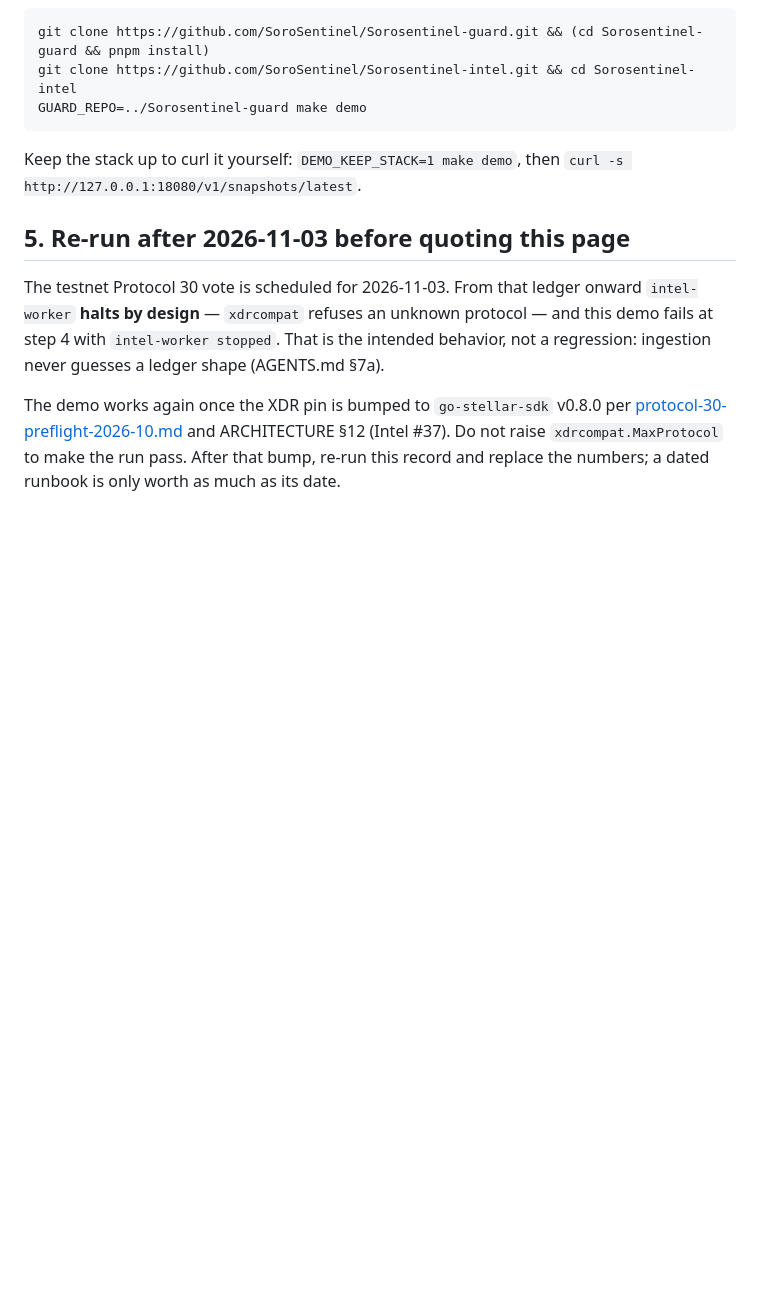
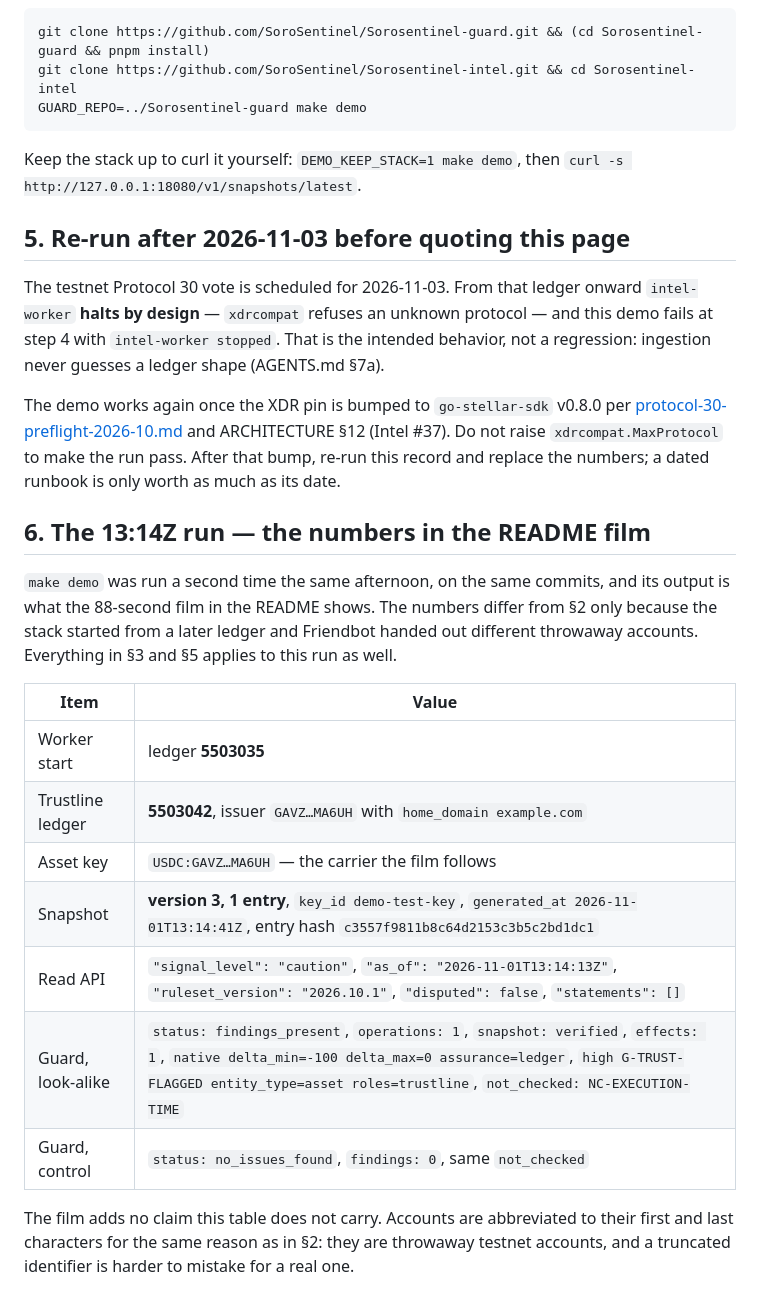
Before and after one commit to SoroSentinel/Sorosentinel-intel, a Markdown page: docs/runbooks/demo-rerun-2026-11.md, the part around the change. GitHub-like rendering; blank space fills up the shorter version.

Commit message:
docs(intel): add the 88-second product-flow film and its run numbers (#88)
Why: Intel #69 AC2 asks for a `make demo` product-flow video, and the
playbook lists it as the one submission artifact still missing. The two
films already in `media/` cover Intel alone and Scan alone; nothing showed
the whole chain in one run.

What: `media/demo-flow.mp4` (88.44 s, 1920x1080 @ 30 fps) plus its poster,
linked from the README under "Watch it work". Every line of product text in
it is verbatim stdout — no redrawn UI, no invented screen. The film shows
`"statements": []` with its reason (all twelve templates still draft, so the
renderer fails closed) and `not_checked: NC-EXECUTION-TIME` on the control
run as well as the flagged one.

Traceability: the film's numbers come from the 13:14Z run of 2026-11-01, a
second run the same afternoon as the one already recorded in
`docs/runbooks/demo-rerun-2026-11.md`. §6 adds those numbers so a viewer can
check the film against a dated record. Accounts stay abbreviated.

Invariants touched: §5 (the film's only public text is captured output and
approved-tone copy; no blocked term appears in it), §3.9 and §3.2 (the film
shows the fail-closed renderer and the not-checked line rather than implying
a clean result is a caveat-free one). No schema, verdict rule, template or
endpoint changes; no new dependency in any product repo.

Co-authored-by: Teescom <teescom@users.noreply.github.com>

```diff
--- a/docs/runbooks/demo-rerun-2026-11.md
+++ b/docs/runbooks/demo-rerun-2026-11.md
@@ -62,3 +62,19 @@ Keep the stack up to curl it yourself: `DEMO_KEEP_STACK=1 make demo`, then `curl
 The testnet Protocol 30 vote is scheduled for 2026-11-03. From that ledger onward `intel-worker` **halts by design** — `xdrcompat` refuses an unknown protocol — and this demo fails at step 4 with `intel-worker stopped`. That is the intended behavior, not a regression: ingestion never guesses a ledger shape (AGENTS.md §7a).
 
 The demo works again once the XDR pin is bumped to `go-stellar-sdk` v0.8.0 per [protocol-30-preflight-2026-10.md](protocol-30-preflight-2026-10.md) and ARCHITECTURE §12 (Intel #37). Do not raise `xdrcompat.MaxProtocol` to make the run pass. After that bump, re-run this record and replace the numbers; a dated runbook is only worth as much as its date.
+
+## 6. The 13:14Z run — the numbers in the README film
+
+`make demo` was run a second time the same afternoon, on the same commits, and its output is what the 88-second film in the README shows. The numbers differ from §2 only because the stack started from a later ledger and Friendbot handed out different throwaway accounts. Everything in §3 and §5 applies to this run as well.
+
+| Item | Value |
+|---|---|
+| Worker start | ledger **5503035** |
+| Trustline ledger | **5503042**, issuer `GAVZ…MA6UH` with `home_domain example.com` |
+| Asset key | `USDC:GAVZ…MA6UH` — the carrier the film follows |
+| Snapshot | **version 3, 1 entry**, `key_id demo-test-key`, `generated_at 2026-11-01T13:14:41Z`, entry hash `c3557f9811b8c64d2153c3b5c2bd1dc1` |
+| Read API | `"signal_level": "caution"`, `"as_of": "2026-11-01T13:14:13Z"`, `"ruleset_version": "2026.10.1"`, `"disputed": false`, `"statements": []` |
+| Guard, look-alike | `status: findings_present`, `operations: 1`, `snapshot: verified`, `effects: 1`, `native delta_min=-100 delta_max=0 assurance=ledger`, `high G-TRUST-FLAGGED entity_type=asset roles=trustline`, `not_checked: NC-EXECUTION-TIME` |
+| Guard, control | `status: no_issues_found`, `findings: 0`, same `not_checked` |
+
+The film adds no claim this table does not carry. Accounts are abbreviated to their first and last characters for the same reason as in §2: they are throwaway testnet accounts, and a truncated identifier is harder to mistake for a real one.
```
Also changed, not shown: README.md (+10 -0 lines), media/demo-flow.jpg (added), 1 other file.
